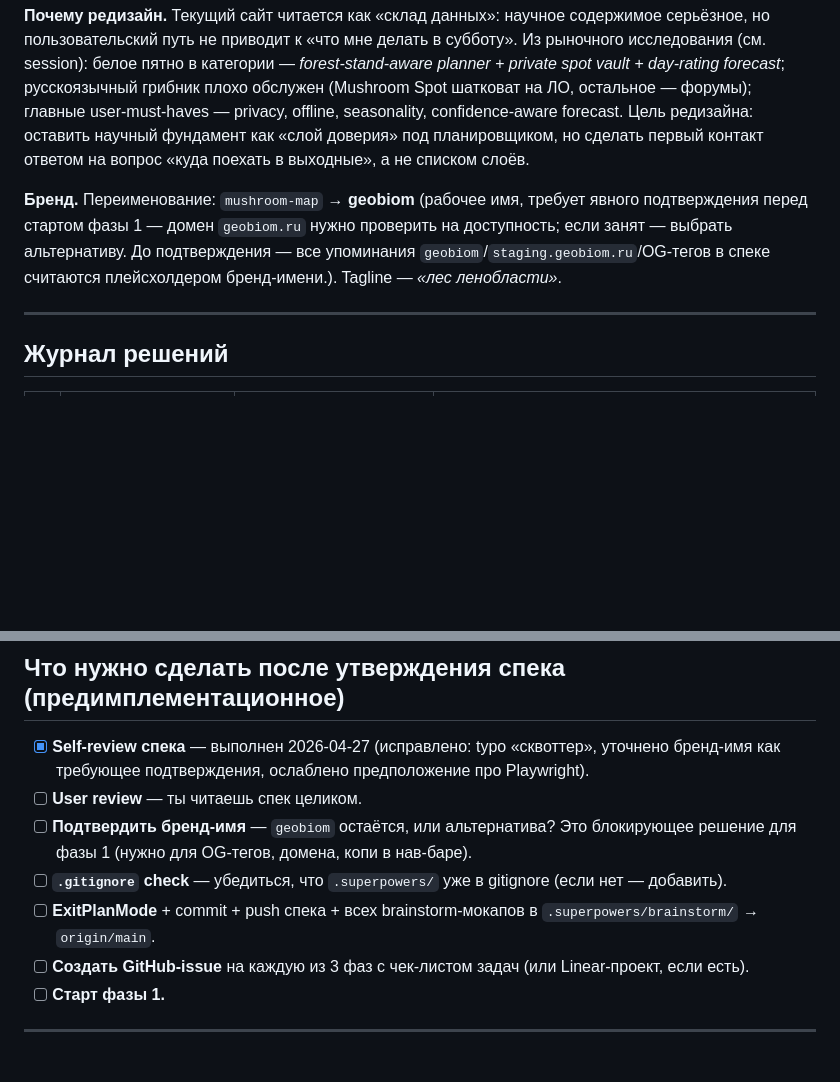
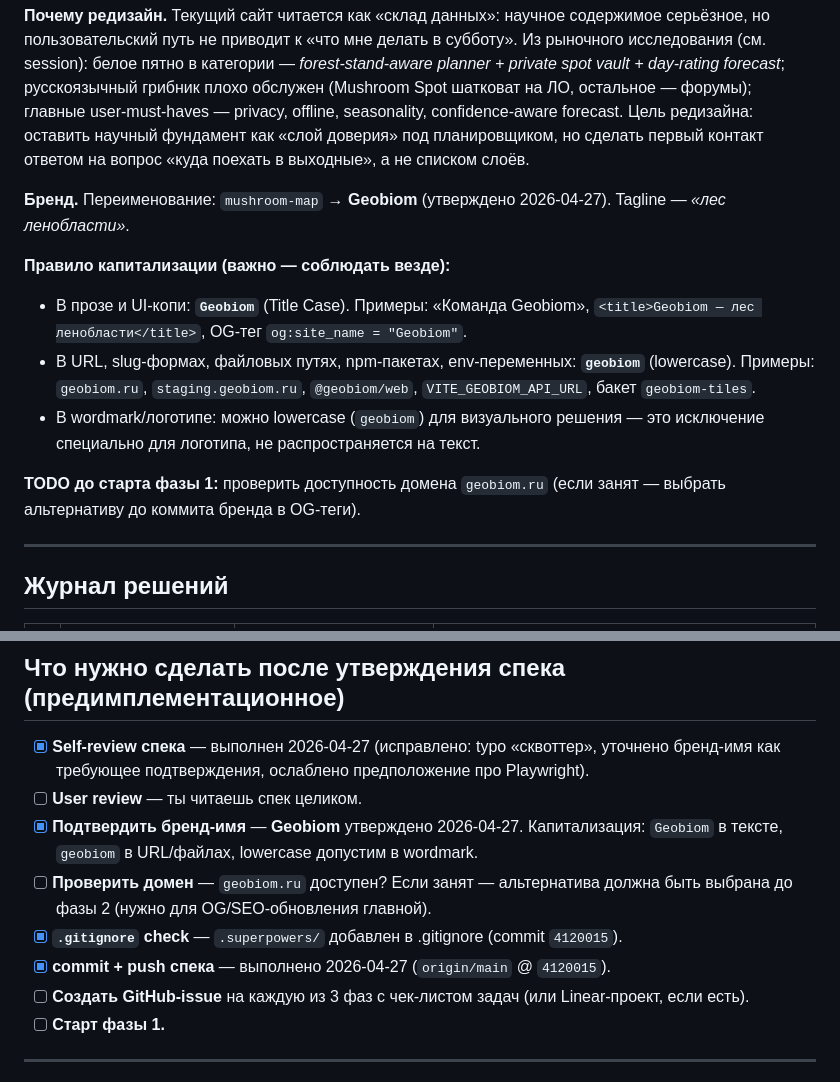
Before and after one commit to yungkocherov/mushroom_map, a Markdown page: docs/redesign-2026-04.md, 2 parts joined by grey strips. GitHub-like rendering; blank space fills up the shorter version.

Commit message:
Spec: confirm Geobiom brand name + capitalization rule
Утверждено: Geobiom как бренд-имя. Правило: Title Case в тексте/UI/OG,
lowercase в URL/файлах/env, wordmark может играть lowercase.
Закрыты чек-листы по push, .gitignore и подтверждению бренда; остаётся
только проверка доступности домена geobiom.ru.

Co-Authored-By: Claude Opus 4.7 (1M context) <noreply@anthropic.com>

```diff
--- a/docs/redesign-2026-04.md
+++ b/docs/redesign-2026-04.md
@@ -12,7 +12,14 @@
 
 **Почему редизайн.** Текущий сайт читается как «склад данных»: научное содержимое серьёзное, но пользовательский путь не приводит к «что мне делать в субботу». Из рыночного исследования (см. session): белое пятно в категории — *forest-stand-aware planner + private spot vault + day-rating forecast*; русскоязычный грибник плохо обслужен (Mushroom Spot шатковат на ЛО, остальное — форумы); главные user-must-haves — privacy, offline, seasonality, confidence-aware forecast. Цель редизайна: оставить научный фундамент как «слой доверия» под планировщиком, но сделать первый контакт ответом на вопрос «куда поехать в выходные», а не списком слоёв.
 
-**Бренд.** Переименование: `mushroom-map` → **geobiom** (рабочее имя, требует явного подтверждения перед стартом фазы 1 — домен `geobiom.ru` нужно проверить на доступность; если занят — выбрать альтернативу. До подтверждения — все упоминания `geobiom`/`staging.geobiom.ru`/OG-тегов в спеке считаются плейсхолдером бренд-имени.). Tagline — *«лес ленобласти»*.
+**Бренд.** Переименование: `mushroom-map` → **Geobiom** (утверждено 2026-04-27). Tagline — *«лес ленобласти»*.
+
+**Правило капитализации (важно — соблюдать везде):**
+- В прозе и UI-копи: **`Geobiom`** (Title Case). Примеры: «Команда Geobiom», `<title>Geobiom — лес ленобласти</title>`, OG-тег `og:site_name = "Geobiom"`.
+- В URL, slug-формах, файловых путях, npm-пакетах, env-переменных: **`geobiom`** (lowercase). Примеры: `geobiom.ru`, `staging.geobiom.ru`, `@geobiom/web`, `VITE_GEOBIOM_API_URL`, бакет `geobiom-tiles`.
+- В wordmark/логотипе: можно lowercase (`geobiom`) для визуального решения — это исключение специально для логотипа, не распространяется на текст.
+
+**TODO до старта фазы 1:** проверить доступность домена `geobiom.ru` (если занят — выбрать альтернативу до коммита бренда в OG-теги).
 
 ---
 
@@ -561,9 +568,10 @@ PMTiles на R2 — не трогаем (один и тот же URL обслу
 
 - [x] **Self-review спека** — выполнен 2026-04-27 (исправлено: typo «сквоттер», уточнено бренд-имя как требующее подтверждения, ослаблено предположение про Playwright).
 - [ ] **User review** — ты читаешь спек целиком.
-- [ ] **Подтвердить бренд-имя** — `geobiom` остаётся, или альтернатива? Это блокирующее решение для фазы 1 (нужно для OG-тегов, домена, копи в нав-баре).
-- [ ] **`.gitignore` check** — убедиться, что `.superpowers/` уже в gitignore (если нет — добавить).
-- [ ] **ExitPlanMode** + commit + push спека + всех brainstorm-мокапов в `.superpowers/brainstorm/` → `origin/main`.
+- [x] **Подтвердить бренд-имя** — **Geobiom** утверждено 2026-04-27. Капитализация: `Geobiom` в тексте, `geobiom` в URL/файлах, lowercase допустим в wordmark.
+- [ ] **Проверить домен** — `geobiom.ru` доступен? Если занят — альтернатива должна быть выбрана до фазы 2 (нужно для OG/SEO-обновления главной).
+- [x] **`.gitignore` check** — `.superpowers/` добавлен в .gitignore (commit `4120015`).
+- [x] **commit + push спека** — выполнено 2026-04-27 (`origin/main` @ `4120015`).
 - [ ] **Создать GitHub-issue** на каждую из 3 фаз с чек-листом задач (или Linear-проект, если есть).
 - [ ] **Старт фазы 1.**
 
```
